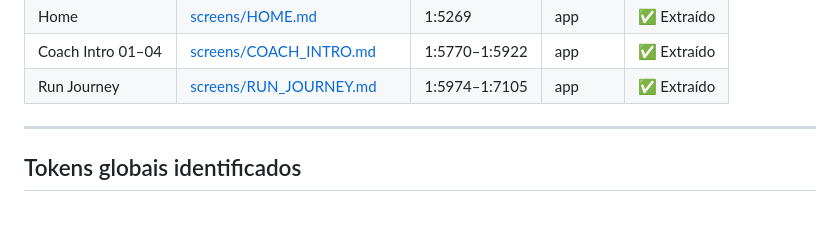
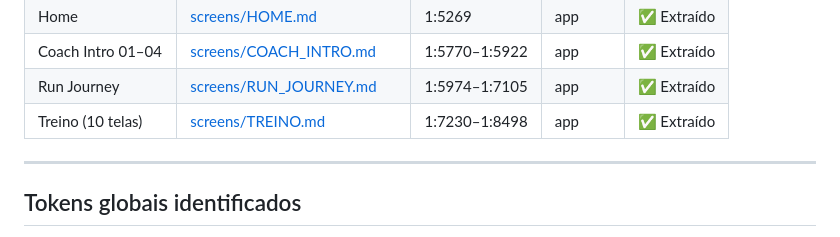
Before and after one commit to S6lab/runnin.core, a Markdown page: docs/figma/README.md, the part around the change. Drawn GitHub-style.

Commit message:
docs(figma): add TREINO section — 10 screens documented (SUP-155)
Covers Plano Semanal, Plano Mensal, Relatórios, Relatório Detalhe,
Solicitar Alteração (unselected/selected), Coach Chat (4 estados) e
Histórico de Ajustes. Nodes 1:7230–1:8498.

Co-Authored-By: Paperclip <noreply@paperclip.ing>

```diff
--- a/docs/figma/README.md
+++ b/docs/figma/README.md
@@ -20,6 +20,7 @@
 | Home              | [screens/HOME.md](screens/HOME.md)                   | 1:5269        | app     | ✅ Extraído |
 | Coach Intro 01–04 | [screens/COACH_INTRO.md](screens/COACH_INTRO.md)     | 1:5770–1:5922 | app     | ✅ Extraído |
 | Run Journey       | [screens/RUN_JOURNEY.md](screens/RUN_JOURNEY.md)     | 1:5974–1:7105 | app     | ✅ Extraído |
+| Treino (10 telas) | [screens/TREINO.md](screens/TREINO.md)               | 1:7230–1:8498 | app     | ✅ Extraído |
 
 ---
 
```
Also changed, not shown: 1 other file.
